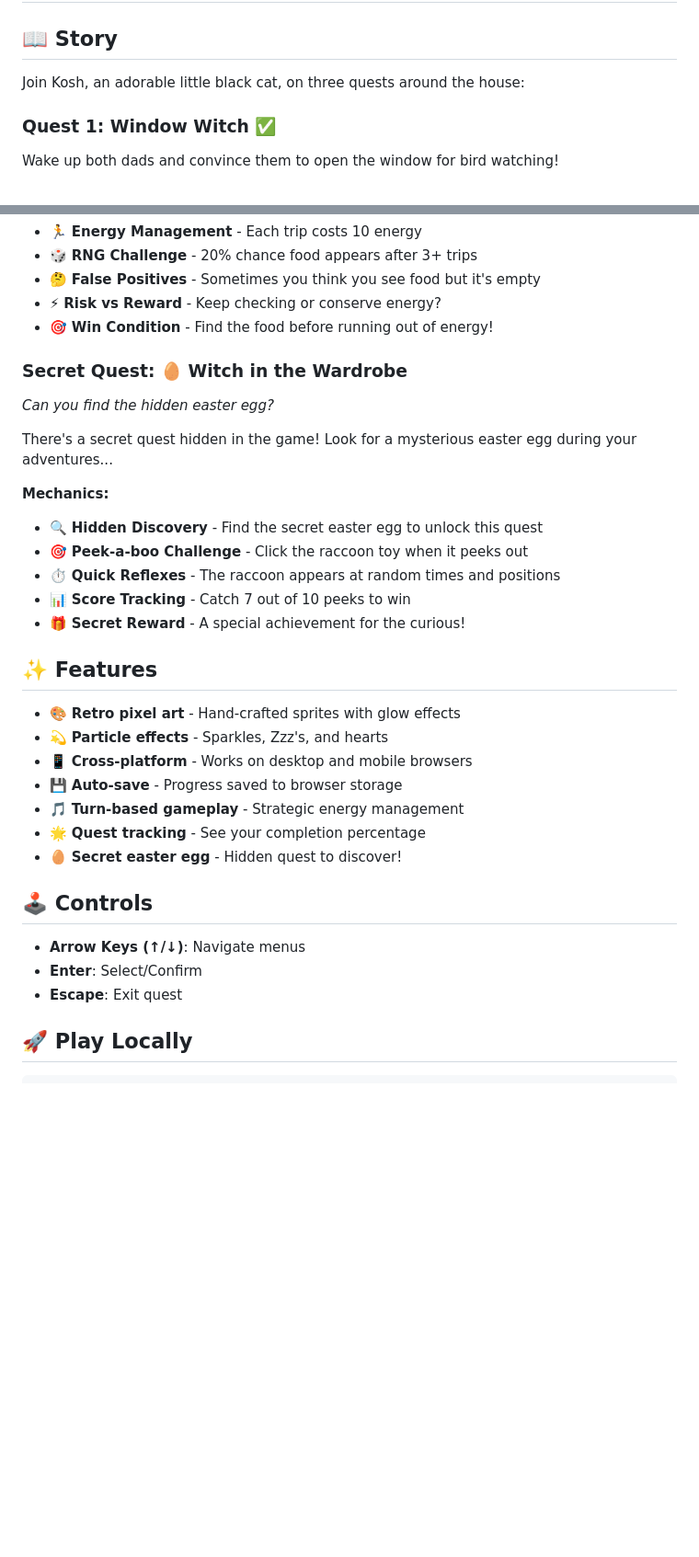
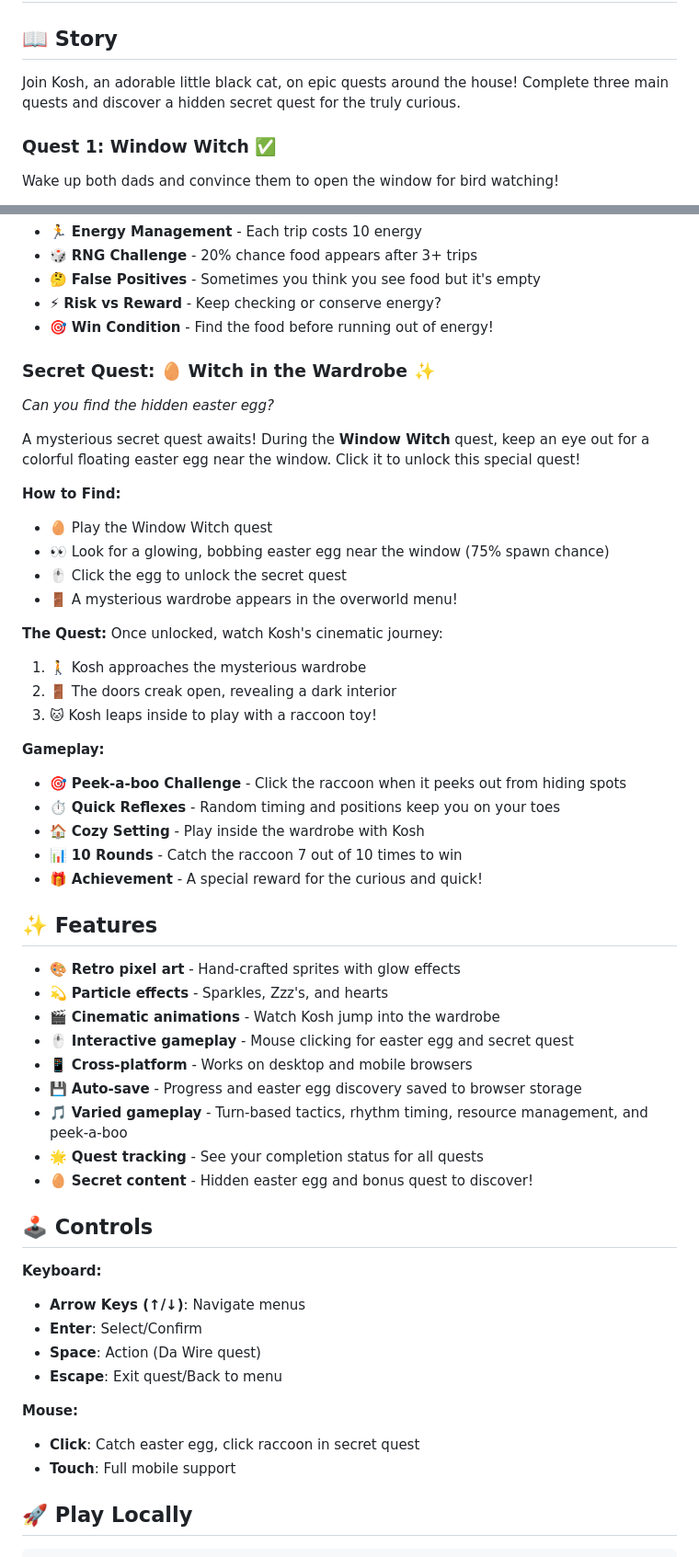
Before and after one commit to chrysogonum/Kosh, a Markdown page: README.md, 2 parts joined by grey strips. Shown at 92% size. Rendered like a GitHub page; blank space fills up the shorter version.

Commit message:
Update README with comprehensive documentation
- Updated story intro to mention 4 quests (3 main + 1 secret)
- Expanded secret quest section with detailed instructions on how to find
- Added cinematic sequence description for wardrobe quest
- Clarified easter egg spawn rate (75%) and location (Window Witch)
- Updated Features section with new gameplay elements
- Expanded Controls to include mouse/touch controls
- Enhanced Pixel Art section to showcase all sprites
- Better organized gameplay variety description

Now accurately reflects the current game experience.

🤖 Generated with [Claude Code](https://claude.com/claude-code)

Co-Authored-By: Claude <noreply@anthropic.com>

```diff
--- a/README.md
+++ b/README.md
@@ -9,7 +9,7 @@ A Pokemon-style quest game featuring a little black cat named Kosh!
 
 ## 📖 Story
 
-Join Kosh, an adorable little black cat, on three quests around the house:
+Join Kosh, an adorable little black cat, on epic quests around the house! Complete three main quests and discover a hidden secret quest for the truly curious.
 
 ### Quest 1: Window Witch ✅
 Wake up both dads and convince them to open the window for bird watching!
@@ -38,33 +38,53 @@ Check if new food has magically appeared in the bowl!
 - ⚡ **Risk vs Reward** - Keep checking or conserve energy?
 - 🎯 **Win Condition** - Find the food before running out of energy!
 
-### Secret Quest: 🥚 Witch in the Wardrobe
+### Secret Quest: 🥚 Witch in the Wardrobe ✨
 *Can you find the hidden easter egg?*
 
-There's a secret quest hidden in the game! Look for a mysterious easter egg during your adventures...
+A mysterious secret quest awaits! During the **Window Witch** quest, keep an eye out for a colorful floating easter egg near the window. Click it to unlock this special quest!
 
-**Mechanics:**
-- 🔍 **Hidden Discovery** - Find the secret easter egg to unlock this quest
-- 🎯 **Peek-a-boo Challenge** - Click the raccoon toy when it peeks out
-- ⏱️ **Quick Reflexes** - The raccoon appears at random times and positions
-- 📊 **Score Tracking** - Catch 7 out of 10 peeks to win
-- 🎁 **Secret Reward** - A special achievement for the curious!
+**How to Find:**
+- 🥚 Play the Window Witch quest
+- 👀 Look for a glowing, bobbing easter egg near the window (75% spawn chance)
+- 🖱️ Click the egg to unlock the secret quest
+- 🚪 A mysterious wardrobe appears in the overworld menu!
+
+**The Quest:**
+Once unlocked, watch Kosh's cinematic journey:
+1. 🚶 Kosh approaches the mysterious wardrobe
+2. 🚪 The doors creak open, revealing a dark interior
+3. 🐱 Kosh leaps inside to play with a raccoon toy!
+
+**Gameplay:**
+- 🎯 **Peek-a-boo Challenge** - Click the raccoon when it peeks out from hiding spots
+- ⏱️ **Quick Reflexes** - Random timing and positions keep you on your toes
+- 🏠 **Cozy Setting** - Play inside the wardrobe with Kosh
+- 📊 **10 Rounds** - Catch the raccoon 7 out of 10 times to win
+- 🎁 **Achievement** - A special reward for the curious and quick!
 
 ## ✨ Features
 
 - 🎨 **Retro pixel art** - Hand-crafted sprites with glow effects
 - 💫 **Particle effects** - Sparkles, Zzz's, and hearts
+- 🎬 **Cinematic animations** - Watch Kosh jump into the wardrobe
+- 🖱️ **Interactive gameplay** - Mouse clicking for easter egg and secret quest
 - 📱 **Cross-platform** - Works on desktop and mobile browsers
-- 💾 **Auto-save** - Progress saved to browser storage
-- 🎵 **Turn-based gameplay** - Strategic energy management
-- 🌟 **Quest tracking** - See your completion percentage
-- 🥚 **Secret easter egg** - Hidden quest to discover!
+- 💾 **Auto-save** - Progress and easter egg discovery saved to browser storage
+- 🎵 **Varied gameplay** - Turn-based tactics, rhythm timing, resource management, and peek-a-boo
+- 🌟 **Quest tracking** - See your completion status for all quests
+- 🥚 **Secret content** - Hidden easter egg and bonus quest to discover!
 
 ## 🕹️ Controls
 
+**Keyboard:**
 - **Arrow Keys (↑/↓)**: Navigate menus
 - **Enter**: Select/Confirm
-- **Escape**: Exit quest
+- **Space**: Action (Da Wire quest)
+- **Escape**: Exit quest/Back to menu
+
+**Mouse:**
+- **Click**: Catch easter egg, click raccoon in secret quest
+- **Touch**: Full mobile support
 
 ## 🚀 Play Locally
 
```
Also changed, not shown: other parts of README.md (+13 -2 lines).
